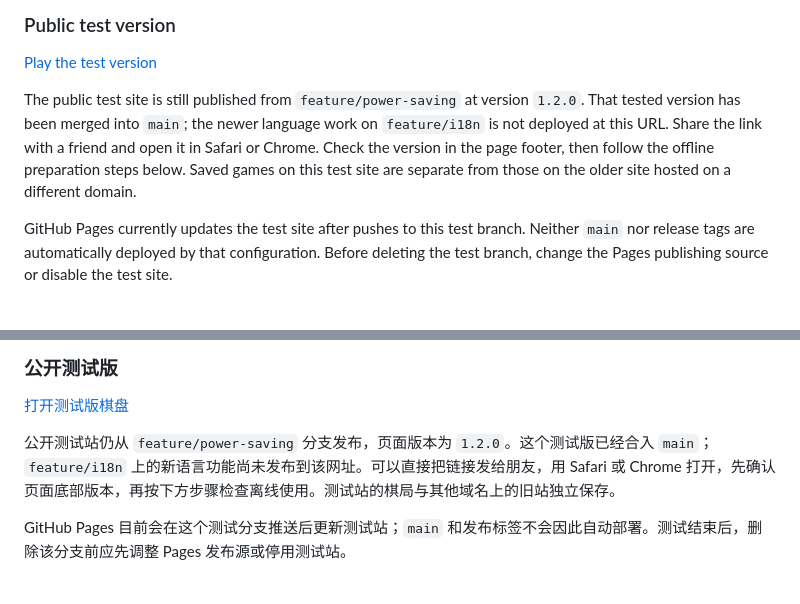
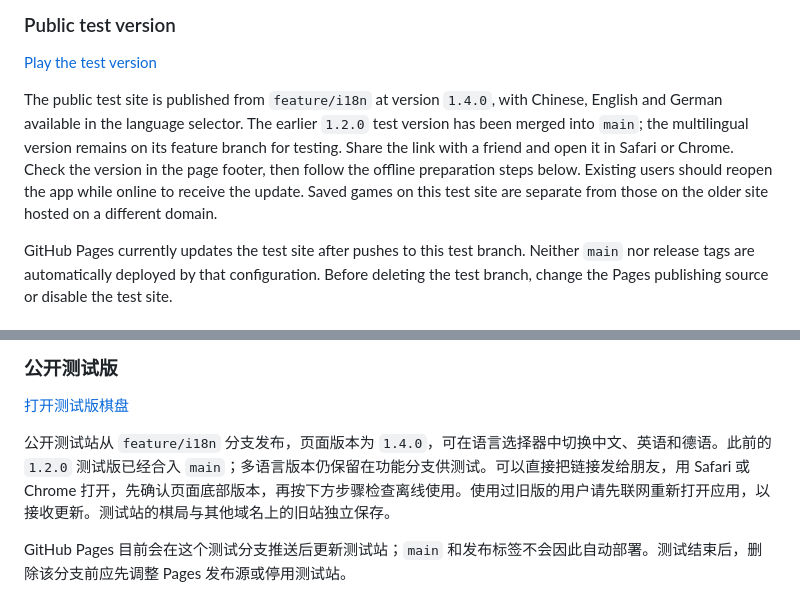
Before and after one commit to Logic-syd/chessOffline, a Markdown page: README.md, 2 parts joined by grey strips. Rendered like a GitHub page.

Commit message:
Document v1.4.0 multilingual public test deployment

```diff
--- a/README.md
+++ b/README.md
@@ -16,7 +16,7 @@ The README and game interface support Simplified Chinese, English and German. Th
 
 [Play the test version](https://logic-syd.github.io/chessOffline/dist/)
 
-The public test site is still published from `feature/power-saving` at version `1.2.0`. That tested version has been merged into `main`; the newer language work on `feature/i18n` is not deployed at this URL. Share the link with a friend and open it in Safari or Chrome. Check the version in the page footer, then follow the offline preparation steps below. Saved games on this test site are separate from those on the older site hosted on a different domain.
+The public test site is published from `feature/i18n` at version `1.4.0`, with Chinese, English and German available in the language selector. The earlier `1.2.0` test version has been merged into `main`; the multilingual version remains on its feature branch for testing. Share the link with a friend and open it in Safari or Chrome. Check the version in the page footer, then follow the offline preparation steps below. Existing users should reopen the app while online to receive the update. Saved games on this test site are separate from those on the older site hosted on a different domain.
 
 GitHub Pages currently updates the test site after pushes to this test branch. Neither `main` nor release tags are automatically deployed by that configuration. Before deleting the test branch, change the Pages publishing source or disable the test site.
 
@@ -150,7 +150,7 @@ README 和游戏界面支持简体中文、英语、德语。首次打开按浏
 
 [打开测试版棋盘](https://logic-syd.github.io/chessOffline/dist/)
 
-公开测试站仍从 `feature/power-saving` 分支发布，页面版本为 `1.2.0`。这个测试版已经合入 `main`；`feature/i18n` 上的新语言功能尚未发布到该网址。可以直接把链接发给朋友，用 Safari 或 Chrome 打开，先确认页面底部版本，再按下方步骤检查离线使用。测试站的棋局与其他域名上的旧站独立保存。
+公开测试站从 `feature/i18n` 分支发布，页面版本为 `1.4.0`，可在语言选择器中切换中文、英语和德语。此前的 `1.2.0` 测试版已经合入 `main`；多语言版本仍保留在功能分支供测试。可以直接把链接发给朋友，用 Safari 或 Chrome 打开，先确认页面底部版本，再按下方步骤检查离线使用。使用过旧版的用户请先联网重新打开应用，以接收更新。测试站的棋局与其他域名上的旧站独立保存。
 
 GitHub Pages 目前会在这个测试分支推送后更新测试站；`main` 和发布标签不会因此自动部署。测试结束后，删除该分支前应先调整 Pages 发布源或停用测试站。
 
```
Also changed, not shown: CONTRIBUTING.md (+1 -1 lines).
